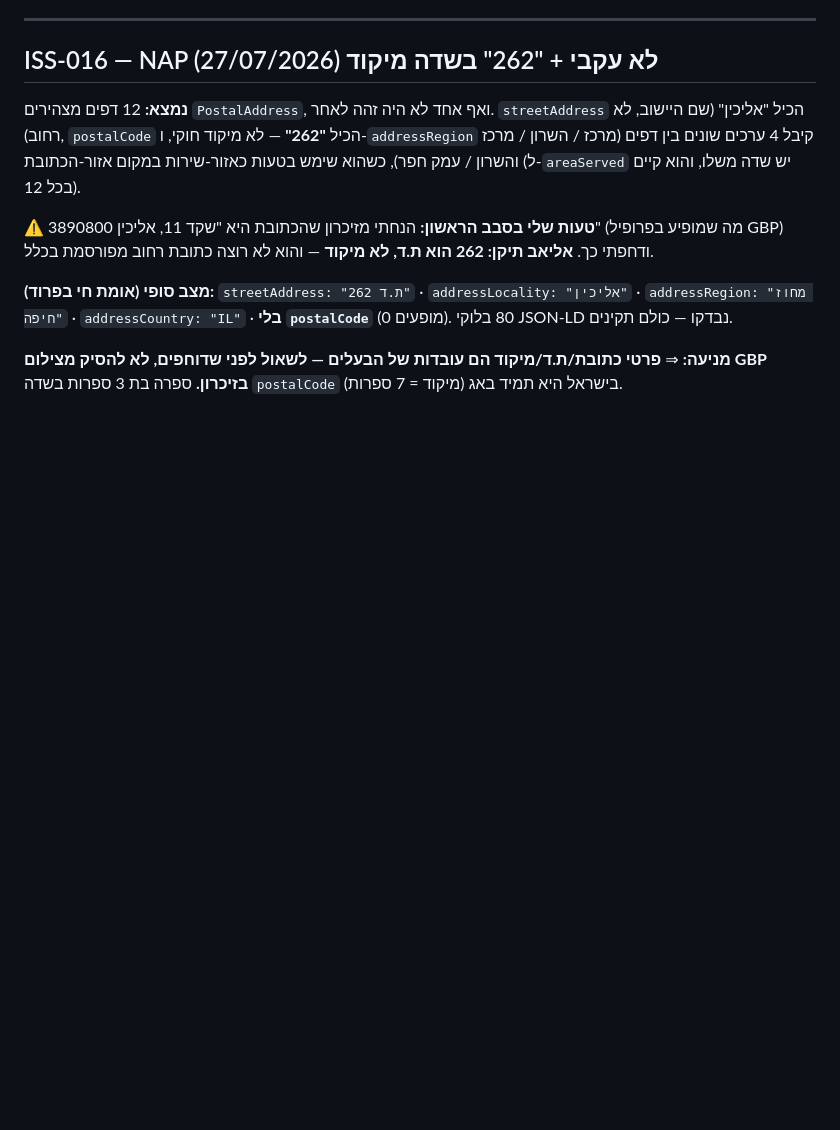
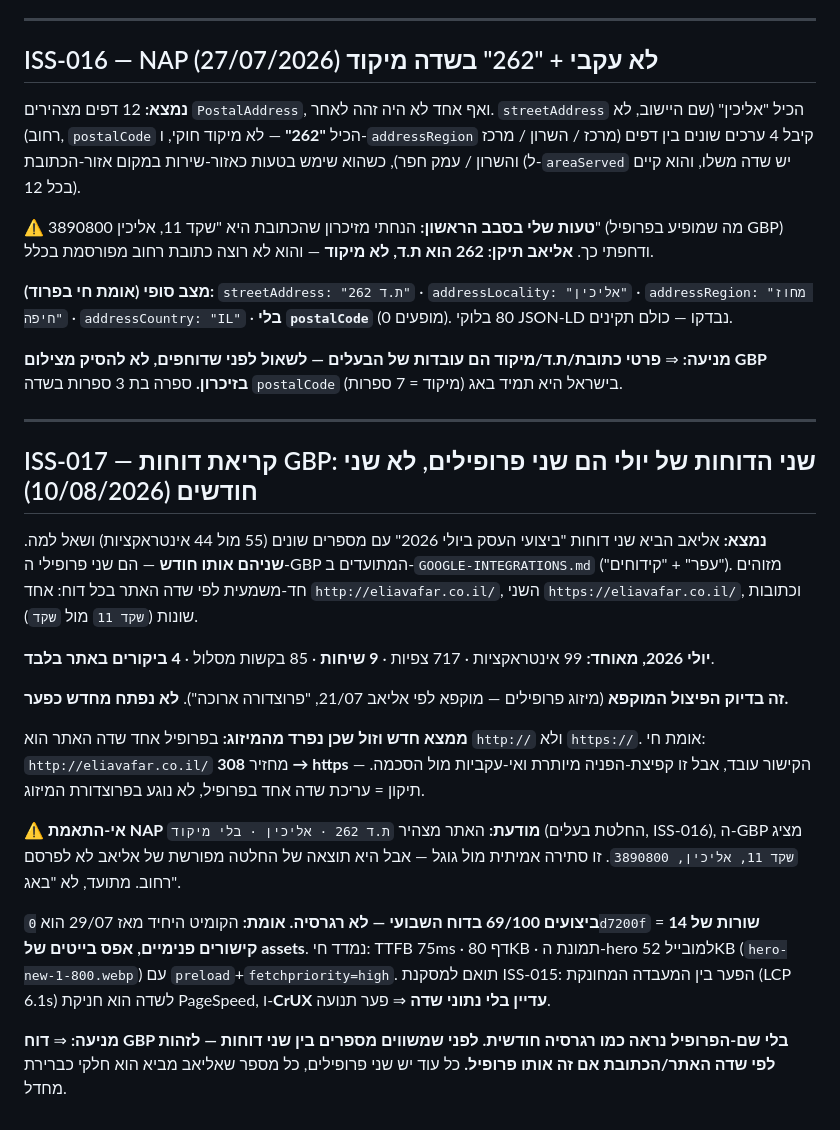
Before and after one commit to eliav1334/eliav-website, a Markdown page: docs/ISSUES-LOG.md, the part around the change. GitHub-like rendering; blank space fills up the shorter version.

```diff
--- a/docs/ISSUES-LOG.md
+++ b/docs/ISSUES-LOG.md
@@ -497,3 +497,21 @@ GSC יוני: 6,560 חשיפות, 95 קליקים, **0 דפים במיקום ר
 **מצב סופי (אומת חי בפרוד):** `streetAddress: "ת.ד 262"` · `addressLocality: "אליכין"` · `addressRegion: "מחוז חיפה"` · `addressCountry: "IL"` · **בלי `postalCode`** (0 מופעים). 80 בלוקי JSON-LD נבדקו — כולם תקינים.
 
 **מניעה:** ⇒ **פרטי כתובת/ת.ד/מיקוד הם עובדות של הבעלים — לשאול לפני שדוחפים, לא להסיק מצילום GBP בזיכרון.** ספרה בת 3 ספרות בשדה `postalCode` בישראל היא תמיד באג (מיקוד = 7 ספרות).
+
+---
+
+## ISS-017 — קריאת דוחות GBP: שני הדוחות של יולי הם שני פרופילים, לא שני חודשים (10/08/2026)
+
+**נמצא:** אליאב הביא שני דוחות "ביצועי העסק ביולי 2026" עם מספרים שונים (55 מול 44 אינטראקציות) ושאל למה. **שניהם אותו חודש** — הם שני פרופילי ה-GBP המתועדים ב-`GOOGLE-INTEGRATIONS.md` ("עפר" + "קידוחים"). מזוהים חד-משמעית לפי שדה האתר בכל דוח: אחד `http://eliavafar.co.il/`, השני `https://eliavafar.co.il/`, וכתובות שונות (`שקד 11` מול `שקד`).
+
+**יולי 2026, מאוחד:** 99 אינטראקציות · 717 צפיות · **9 שיחות** · 85 בקשות מסלול · **4 ביקורים באתר בלבד**.
+
+**זה בדיוק הפיצול המוקפא** (מיזוג פרופילים — מוקפא לפי אליאב 21/07, "פרוצדורה ארוכה"). **לא נפתח מחדש כפער.**
+
+**ממצא חדש וזול שכן נפרד מהמיזוג:** בפרופיל אחד שדה האתר הוא `http://` ולא `https://`. אומת חי: `http://eliavafar.co.il/` מחזיר **308 → https** — הקישור עובד, אבל זו קפיצת-הפניה מיותרת ואי-עקביות מול הסכמה. תיקון = עריכת שדה אחד בפרופיל, לא נוגע בפרוצדורת המיזוג.
+
+**⚠️ אי-התאמת NAP מודעת:** האתר מצהיר `ת.ד 262 · אליכין · בלי מיקוד` (החלטת בעלים, ISS-016), ה-GBP מציג `שקד 11, אליכין, 3890800`. זו סתירה אמיתית מול גוגל — אבל היא תוצאה של החלטה מפורשת של אליאב לא לפרסם רחוב. מתועד, לא "באג".
+
+**ביצועים 69/100 בדוח השבועי — לא רגרסיה. אומת:** הקומיט היחיד מאז 29/07 הוא `0d7200f` = **14 שורות של קישורים פנימיים, אפס בייטים של assets**. נמדד חי: TTFB 75ms · דף 80KB · תמונת ה-hero למובייל 52KB (`hero-new-1-800.webp`) עם `preload`+`fetchpriority=high`. תואם למסקנת ISS-015: הפער בין המעבדה המחונקת (LCP 6.1s) לשדה הוא חניקת PageSpeed, ו-**CrUX עדיין בלי נתוני שדה** ⇒ פער תנועה.
+
+**מניעה:** ⇒ **דוח GBP בלי שם-הפרופיל נראה כמו רגרסיה חודשית. לפני שמשווים מספרים בין שני דוחות — לזהות לפי שדה האתר/הכתובת אם זה אותו פרופיל.** כל עוד יש שני פרופילים, כל מספר שאליאב מביא הוא חלקי כברירת מחדל.
```
Also changed, not shown: .claude/last-session.md (+24 -0 lines).
